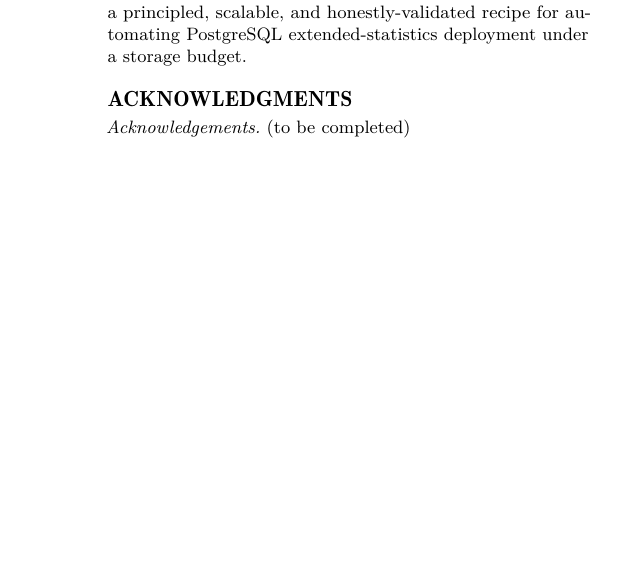
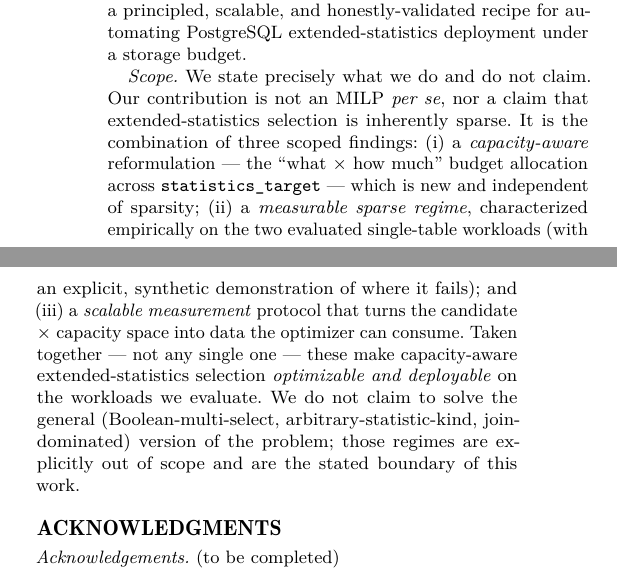
Before and after one commit to 1951123/pg-extstats-selection, a LaTeX paper (paper/main.tex): part of one column of page 17 of 17 before the commit and two parts of the columns of page 17 of 18 after it, the two joined at a grey line, cut so that both start at the same text, the shorter picture padded with empty space. Compiled offline with pdfLaTeX.

Commit message:
评审'贡献是否成立'回应: 结论新增 Scope 段 - 明确定位贡献为 capacity-aware reformulation + measurable sparse regime + scalable measurement 三者的组合(非MILP本身), 并明确不声称解决一般化问题(Boolean多选/任意statistics/join主导)

```diff
--- a/paper/main.tex
+++ b/paper/main.tex
@@ -1901,6 +1901,22 @@ control. The result is a principled, scalable, and honestly-validated recipe
 for automating PostgreSQL extended-statistics deployment under a storage
 budget.
 
+\emph{Scope.} We state precisely what we do and do not claim. Our contribution
+is not an MILP \emph{per se}, nor a claim that extended-statistics selection is
+inherently sparse. It is the combination of three scoped findings: (i) a
+\emph{capacity-aware} reformulation --- the ``what $\times$ how much'' budget
+allocation across \texttt{statistics\_target} --- which is new and independent
+of sparsity; (ii) a \emph{measurable sparse regime}, characterized empirically
+on the two evaluated single-table workloads (with an explicit, synthetic
+demonstration of where it fails); and (iii) a \emph{scalable measurement}
+protocol that turns the candidate $\times$ capacity space into data the
+optimizer can consume. Taken together --- not any single one --- these make
+capacity-aware extended-statistics selection \emph{optimizable and
+deployable} on the workloads we evaluate. We do not claim to solve the general
+(Boolean-multi-select, arbitrary-statistic-kind, join-dominated) version of the
+problem; those regimes are explicitly out of scope and are the stated boundary
+of this work.
+
 \begin{acks}
 \emph{Acknowledgements.} (to be completed)
 \end{acks}
```
